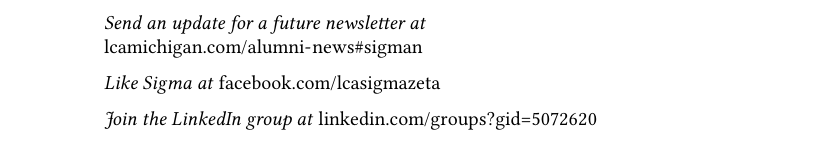
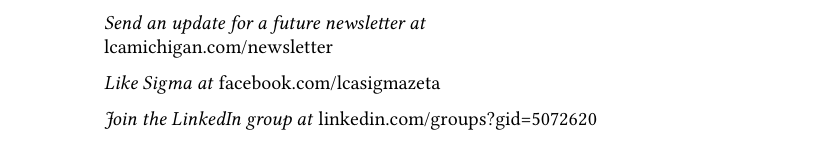
Before and after one commit to lcamichigan/donation-thank-you-note, a LaTeX document (Note.tex): part of the page, cut so that both start at the same text. Compiled offline with XeLaTeX; a LaTeX package or settings file that is missing is left out.

Commit message:
Simplify newsletter URL

```diff
--- a/Note.tex
+++ b/Note.tex
@@ -143,7 +143,7 @@
 \emph{Subscribe to the email list at} \url{lcamichigan.com/alumni-news}
 
 \emph{Send an update for a future newsletter at\\}
-\url{lcamichigan.com/alumni-news#sigman}
+\url{lcamichigan.com/newsletter}
 
 \emph{Like Sigma at} \url{facebook.com/lcasigmazeta}
 
```
